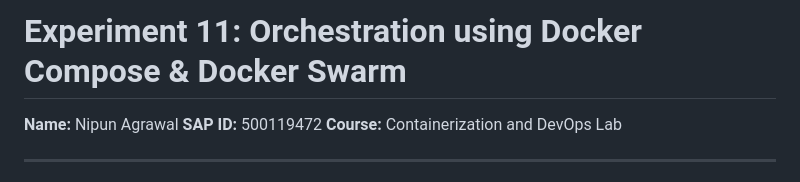
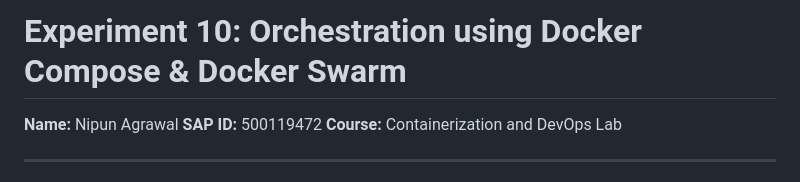
Before and after one commit to nipun8890/Devops-and-Containerization-lab, a Markdown page: lab/Experiment 10/exp10.md, the part around one of its changes. GitHub-like rendering.

Commit message:
Update experiment files

```diff
--- a/lab/Experiment 10/exp10.md
+++ b/lab/Experiment 10/exp10.md
@@ -1,4 +1,4 @@
-# Experiment 11: Orchestration using Docker Compose & Docker Swarm
+# Experiment 10: Orchestration using Docker Compose & Docker Swarm
 
 **Name:** Nipun Agrawal
 **SAP ID:** 500119472
```
Also changed, not shown: other parts of lab/Experiment 10/exp10.md (+12 -0 lines).
